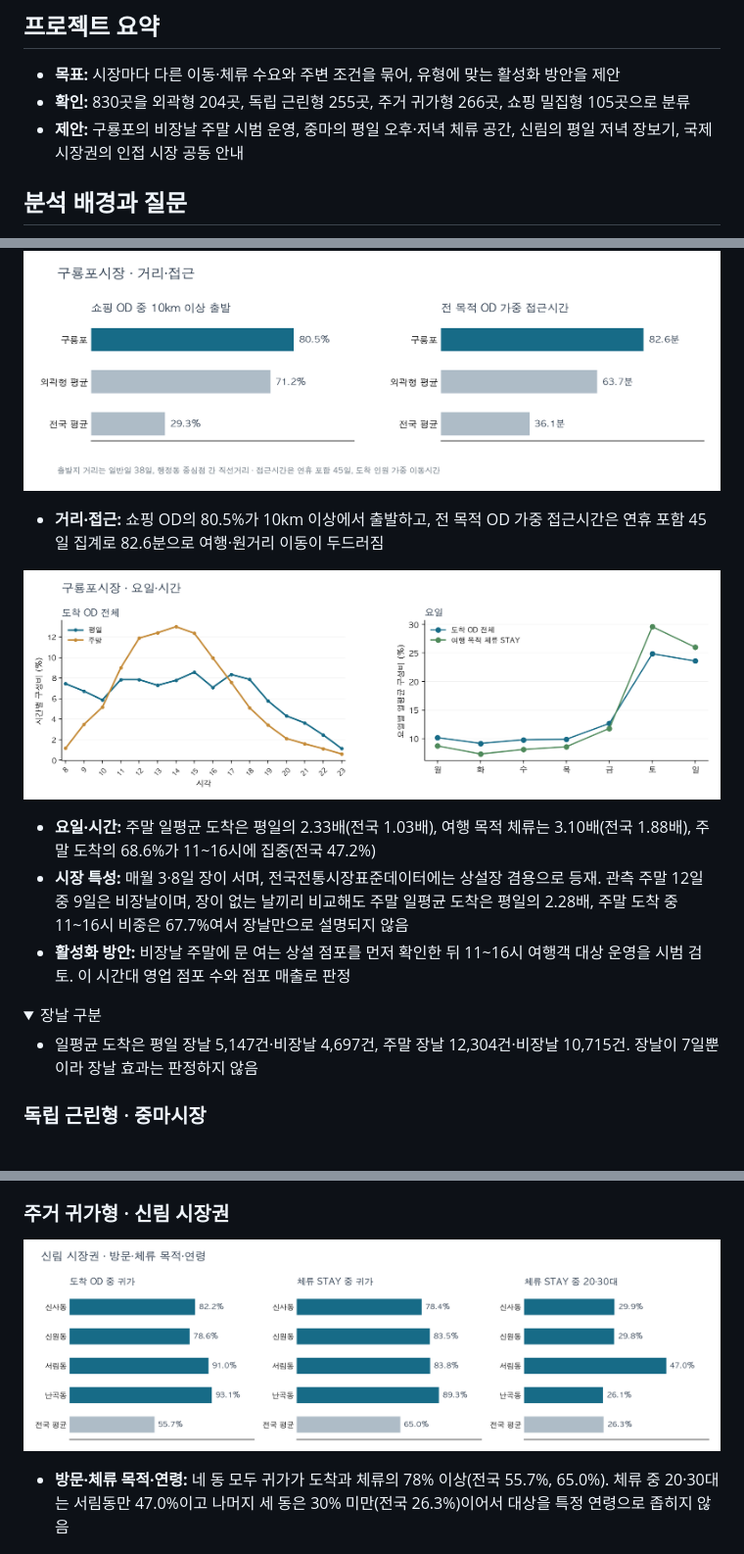
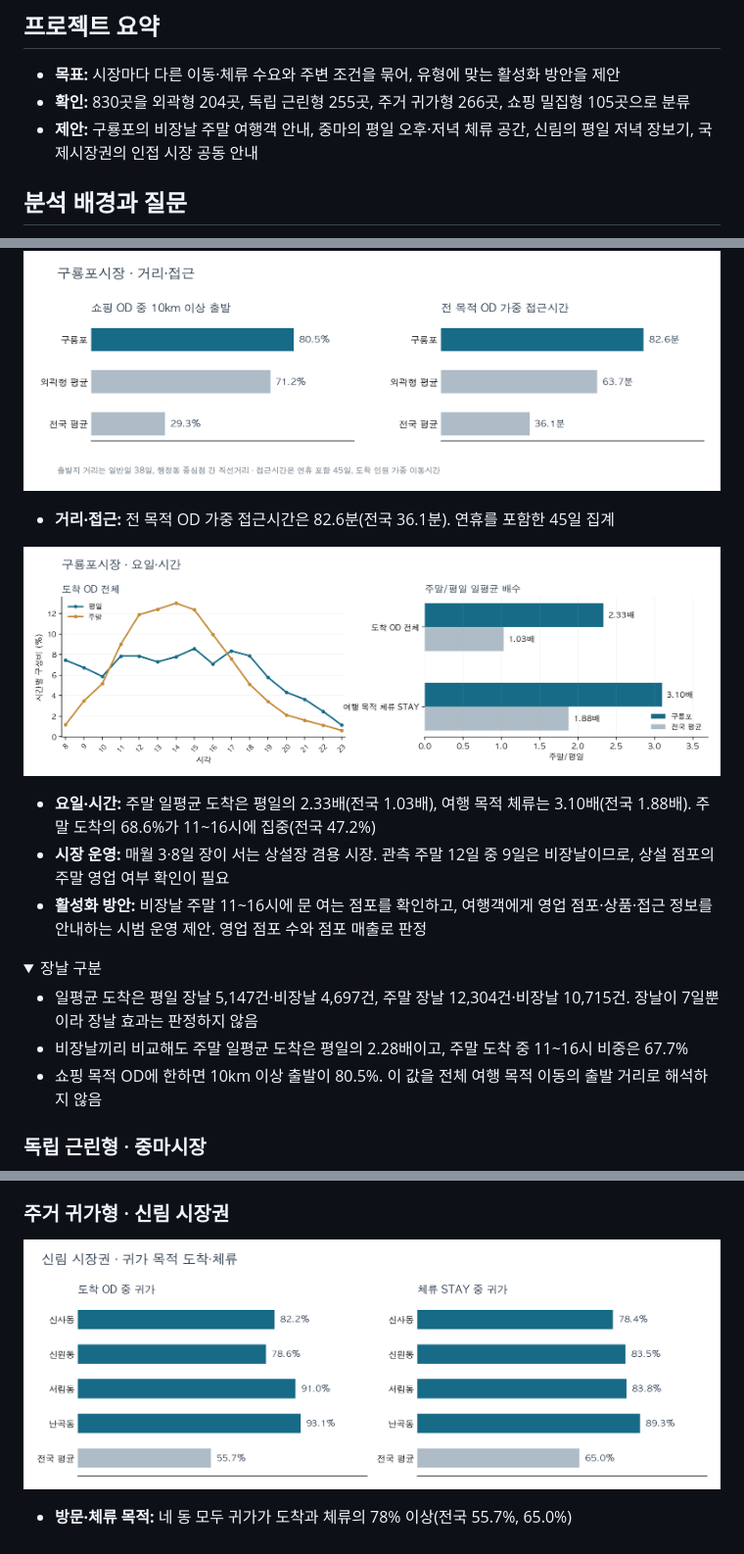
Before and after one commit to hyun8838/bc-market-analysis, a Markdown page: README.md, 3 parts joined by grey strips. Shown at 98% size. GitHub-like rendering; pictures changed too: figs/fig_v4_1c_guryongpo_time_weekday.png, figs/fig_v4_3a_sillim_purpose.png; folded sections open.

```diff
--- a/README.md
+++ b/README.md
@@ -4,7 +4,7 @@
 
 * **목표:** 시장마다 다른 이동·체류 수요와 주변 조건을 묶어, 유형에 맞는 활성화 방안을 제안
 * **확인:** 830곳을 외곽형 204곳, 독립 근린형 255곳, 주거 귀가형 266곳, 쇼핑 밀집형 105곳으로 분류
-* **제안:** 구룡포의 비장날 주말 시범 운영, 중마의 평일 오후·저녁 체류 공간, 신림의 평일 저녁 장보기, 국제시장권의 인접 시장 공동 안내
+* **제안:** 구룡포의 비장날 주말 여행객 안내, 중마의 평일 오후·저녁 체류 공간, 신림의 평일 저녁 장보기, 국제시장권의 인접 시장 공동 안내
 
 ## 분석 배경과 질문
 
@@ -84,18 +81,20 @@
 
 ![구룡포의 쇼핑 출발 거리와 접근시간](figs/fig_v4_1b_guryongpo_distance.png)
 
-* **거리·접근:** 쇼핑 OD의 80.5%가 10km 이상에서 출발하고, 전 목적 OD 가중 접근시간은 연휴 포함 45일 집계로 82.6분으로 여행·원거리 이동이 두드러짐
+* **거리·접근:** 전 목적 OD 가중 접근시간은 82.6분(전국 36.1분). 연휴를 포함한 45일 집계
 
 ![구룡포의 시간·요일별 도착](figs/fig_v4_1c_guryongpo_time_weekday.png)
 
-* **요일·시간:** 주말 일평균 도착은 평일의 2.33배(전국 1.03배), 여행 목적 체류는 3.10배(전국 1.88배), 주말 도착의 68.6%가 11~16시에 집중(전국 47.2%)
-* **시장 특성:** 매월 3·8일 장이 서며, 전국전통시장표준데이터에는 상설장 겸용으로 등재. 관측 주말 12일 중 9일은 비장날이며, 장이 없는 날끼리 비교해도 주말 일평균 도착은 평일의 2.28배, 주말 도착 중 11~16시 비중은 67.7%여서 장날만으로 설명되지 않음
-* **활성화 방안:** 비장날 주말에 문 여는 상설 점포를 먼저 확인한 뒤 11~16시 여행객 대상 운영을 시범 검토. 이 시간대 영업 점포 수와 점포 매출로 판정
+* **요일·시간:** 주말 일평균 도착은 평일의 2.33배(전국 1.03배), 여행 목적 체류는 3.10배(전국 1.88배). 주말 도착의 68.6%가 11~16시에 집중(전국 47.2%)
+* **시장 운영:** 매월 3·8일 장이 서는 상설장 겸용 시장. 관측 주말 12일 중 9일은 비장날이므로, 상설 점포의 주말 영업 여부 확인이 필요
+* **활성화 방안:** 비장날 주말 11~16시에 문 여는 점포를 확인하고, 여행객에게 영업 점포·상품·접근 정보를 안내하는 시범 운영 제안. 영업 점포 수와 점포 매출로 판정
 
 <details>
 <summary>장날 구분</summary>
 
 * 일평균 도착은 평일 장날 5,147건·비장날 4,697건, 주말 장날 12,304건·비장날 10,715건. 장날이 7일뿐이라 장날 효과는 판정하지 않음
+* 비장날끼리 비교해도 주말 일평균 도착은 평일의 2.28배이고, 주말 도착 중 11~16시 비중은 67.7%
+* 쇼핑 목적 OD에 한하면 10km 이상 출발이 80.5%. 이 값을 전체 여행 목적 이동의 출발 거리로 해석하지 않음
 
 </details>
 
@@ -120,5 +119,5 @@
 
-* **방문·체류 목적·연령:** 네 동 모두 귀가가 도착과 체류의 78% 이상(전국 55.7%, 65.0%). 체류 중 20·30대는 서림동만 47.0%이고 나머지 세 동은 30% 미만(전국 26.3%)이어서 대상을 특정 연령으로 좁히지 않음
+* **방문·체류 목적:** 네 동 모두 귀가가 도착과 체류의 78% 이상(전국 55.7%, 65.0%)
 
 ![평일 귀가 도착의 시간 분포와 저녁 귀가 건수](figs/fig_v4_3c_sillim_time.png)
 
```
Also changed, not shown: other parts of README.md (+3 -5 lines), 3 other files.
